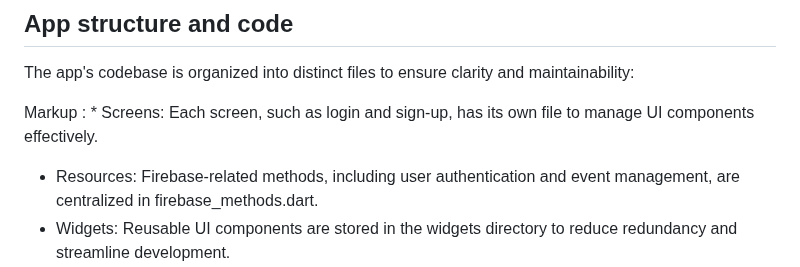
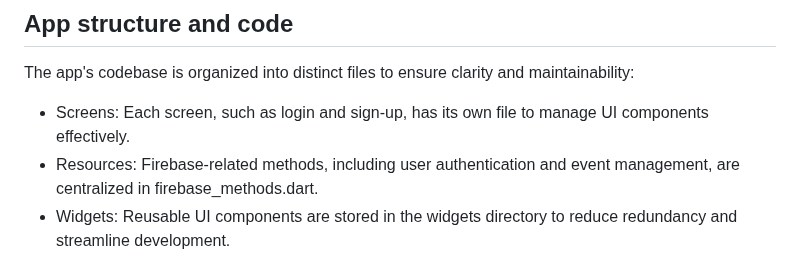
Before and after one commit to Sulankovski/timeline, a Markdown page: README.md, the part around the change. Rendered like a GitHub page.

```diff
--- a/README.md
+++ b/README.md
@@ -43,7 +43,7 @@ Upon every new sign-up, a new user is created with designated Firestore and Stor
 
 The app's codebase is organized into distinct files to ensure clarity and maintainability:
 
-Markup : * Screens: Each screen, such as login and sign-up, has its own file to manage UI components effectively. <br />
+* Screens: Each screen, such as login and sign-up, has its own file to manage UI components effectively. <br />
 * Resources: Firebase-related methods, including user authentication and event management, are centralized in firebase_methods.dart.<br />
 * Widgets: Reusable UI components are stored in the widgets directory to reduce redundancy and streamline development.<br />
 * Utils: Utility methods, like image selection, are housed in utils for convenient access and code cleanliness.<br />
```
